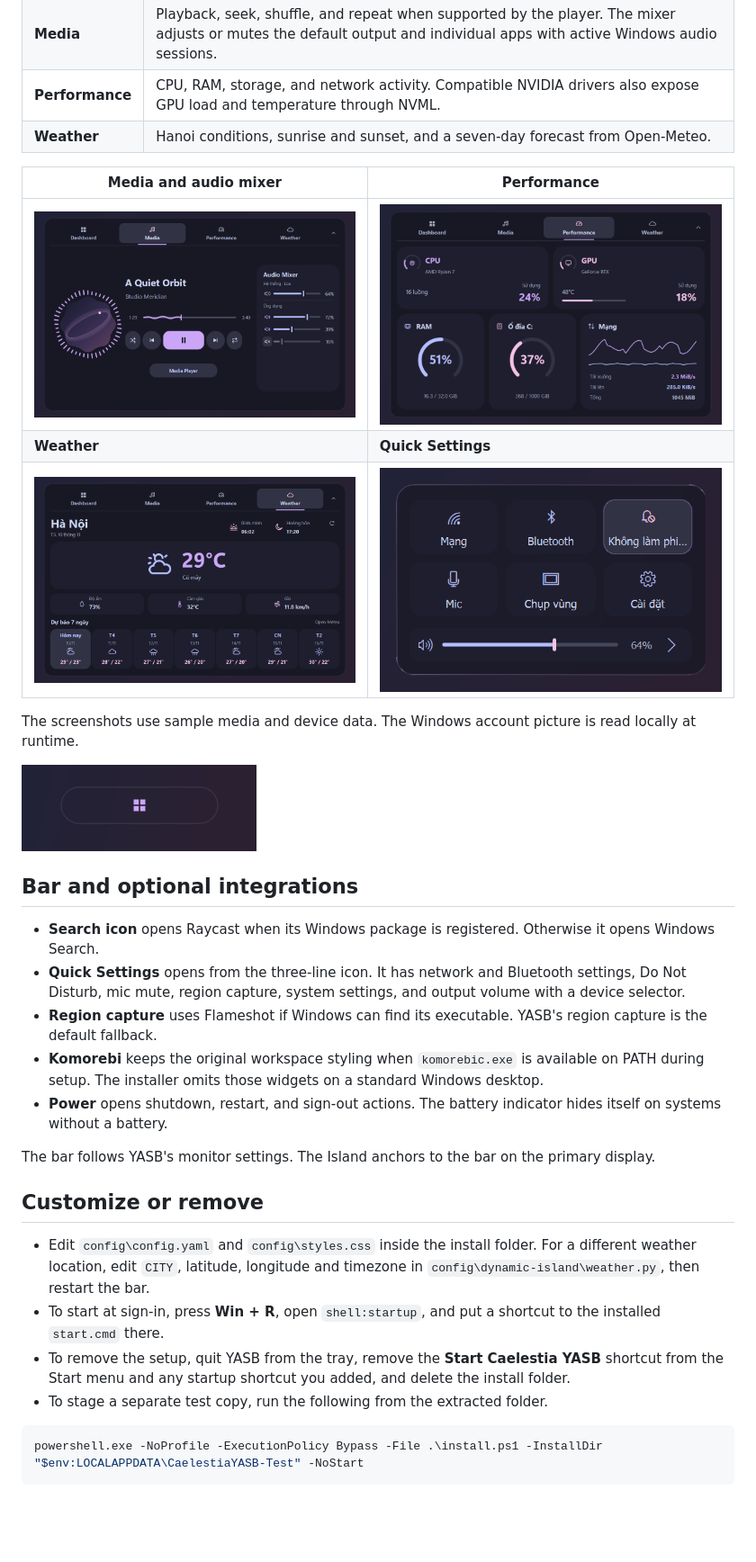
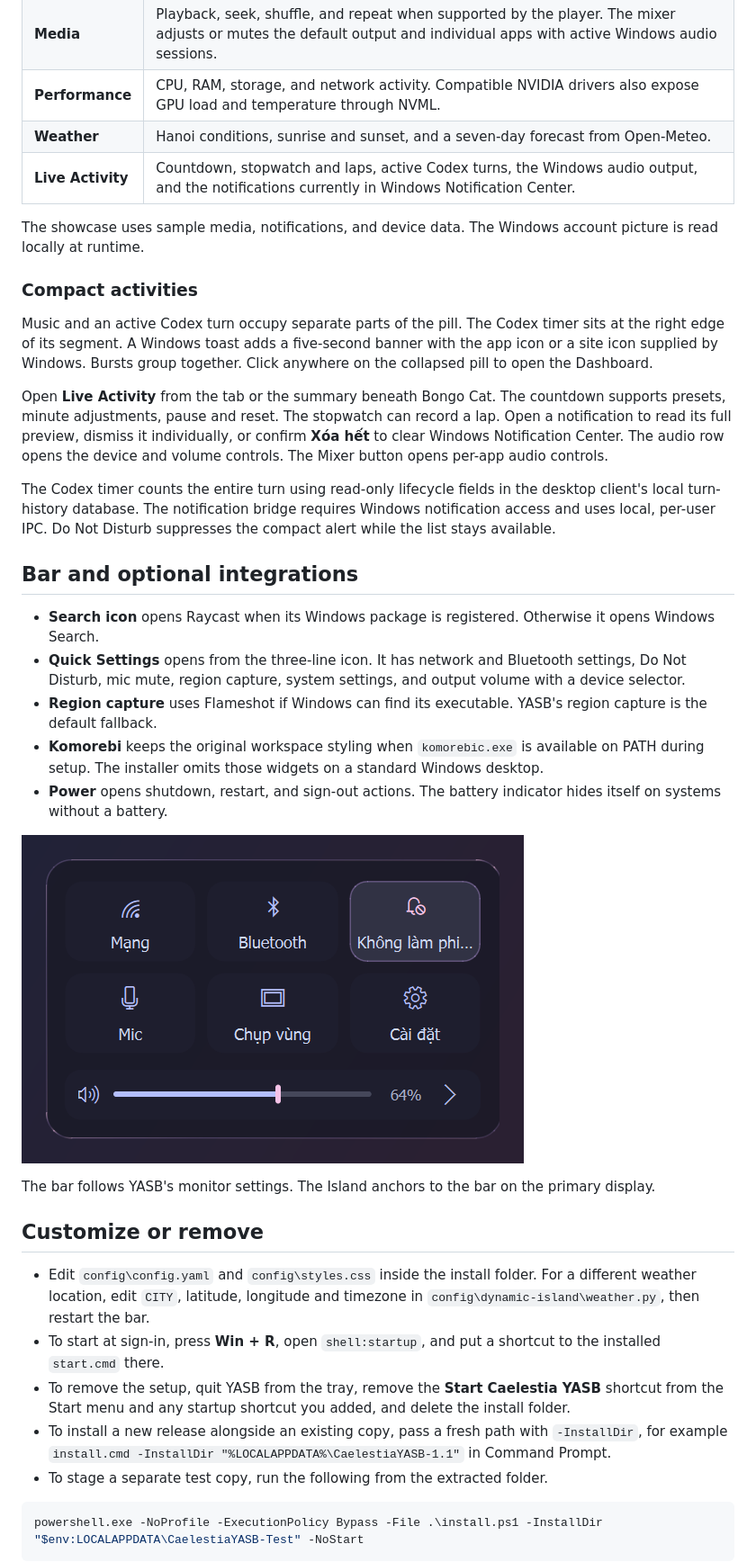
Before and after one commit to Ponie25/caelestia-yasb, a Markdown page: README.md, the part around one of its changes. Shown at 90% size. Rendered like a GitHub page; blank space fills up the shorter version.

````diff
--- a/README.md
+++ b/README.md
@@ -22,16 +22,17 @@ Requires **Windows 11 x64**, an internet connection for setup, and about **1 GB*
 | **Media** | Playback, seek, shuffle, and repeat when supported by the player. The mixer adjusts or mutes the default output and individual apps with active Windows audio sessions. |
 | **Performance** | CPU, RAM, storage, and network activity. Compatible NVIDIA drivers also expose GPU load and temperature through NVML. |
 | **Weather** | Hanoi conditions, sunrise and sunset, and a seven-day forecast from Open-Meteo. |
+| **Live Activity** | Countdown, stopwatch and laps, active Codex turns, the Windows audio output, and the notifications currently in Windows Notification Center. |
 
-| Media and audio mixer | Performance |
-| --- | --- |
-| ![Media playback and audio mixer](docs/screenshots/media.png) | ![Performance tab](docs/screenshots/performance.png) |
-| **Weather** | **Quick Settings** |
-| ![Hanoi weather and seven-day forecast](docs/screenshots/weather.png) | ![Quick Settings grid and volume control](docs/screenshots/quick-settings.png) |
+The showcase uses sample media, notifications, and device data. The Windows account picture is read locally at runtime.
 
-The screenshots use sample media and device data. The Windows account picture is read locally at runtime.
+### Compact activities
 
-![Closed Island with a thin border and no visible fill](docs/screenshots/closed-island.png)
+Music and an active Codex turn occupy separate parts of the pill. The Codex timer sits at the right edge of its segment. A Windows toast adds a five-second banner with the app icon or a site icon supplied by Windows. Bursts group together. Click anywhere on the collapsed pill to open the Dashboard.
+
+Open **Live Activity** from the tab or the summary beneath Bongo Cat. The countdown supports presets, minute adjustments, pause and reset. The stopwatch can record a lap. Open a notification to read its full preview, dismiss it individually, or confirm **Xóa hết** to clear Windows Notification Center. The audio row opens the device and volume controls. The Mixer button opens per-app audio controls.
+
+The Codex timer counts the entire turn using read-only lifecycle fields in the desktop client's local turn-history database. The notification bridge requires Windows notification access and uses local, per-user IPC. Do Not Disturb suppresses the compact alert while the list stays available.
 
 ## Bar and optional integrations
 
@@ -41,6 +42,8 @@ The screenshots use sample media and device data. The Windows account picture is
 - **Komorebi** keeps the original workspace styling when `komorebic.exe` is available on PATH during setup. The installer omits those widgets on a standard Windows desktop.
 - **Power** opens shutdown, restart, and sign-out actions. The battery indicator hides itself on systems without a battery.
 
+![Quick Settings grid and volume control](docs/screenshots/quick-settings.png)
+
 The bar follows YASB's monitor settings. The Island anchors to the bar on the primary display.
 
 ## Customize or remove
@@ -48,6 +51,7 @@ The bar follows YASB's monitor settings. The Island anchors to the bar on the pr
 - Edit `config\config.yaml` and `config\styles.css` inside the install folder. For a different weather location, edit `CITY`, latitude, longitude and timezone in `config\dynamic-island\weather.py`, then restart the bar.
 - To start at sign-in, press **Win + R**, open `shell:startup`, and put a shortcut to the installed `start.cmd` there.
 - To remove the setup, quit YASB from the tray, remove the **Start Caelestia YASB** shortcut from the Start menu and any startup shortcut you added, and delete the install folder.
+- To install a new release alongside an existing copy, pass a fresh path with `-InstallDir`, for example `install.cmd -InstallDir "%LOCALAPPDATA%\CaelestiaYASB-1.1"` in Command Prompt.
 - To stage a separate test copy, run the following from the extracted folder.
 
 ```powershell
````
Also changed, not shown: other parts of README.md (+1 -1 lines), AGENTS.md (added, +3 -0 lines), docs/screenshots/dynamic-island-showcase-16x9.png (added), 9 other files.
